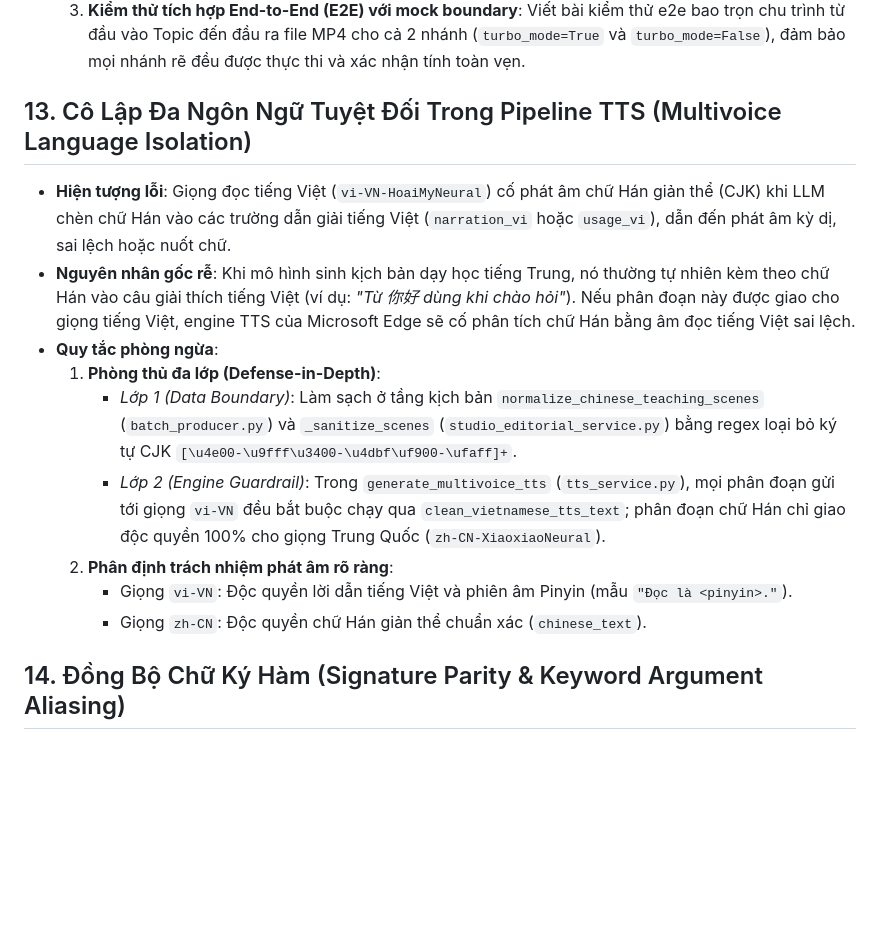
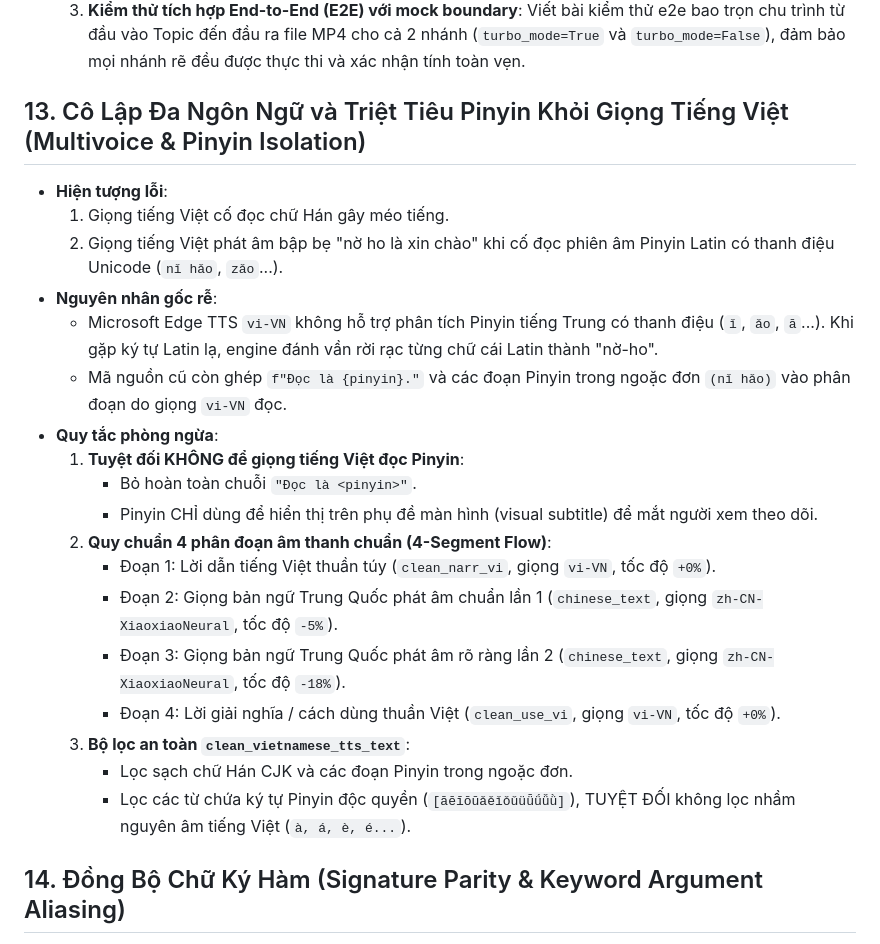
Before and after one commit to HalogenFlo/youtube, a Markdown page: tasks/lessons.md, the part around the change. GitHub-like rendering; blank space fills up the shorter version.

Commit message:
docs: update lesson 13 with Pinyin isolation and 4-segment audio flow

```diff
--- a/tasks/lessons.md
+++ b/tasks/lessons.md
@@ -86,16 +86,25 @@
   2. **Chạy linter/syntax check ngay sau khi sửa**: Luôn chạy `python -m py_compile <file>` hoặc unit test tối thiểu ngay sau mỗi thao tác chỉnh sửa khối code lớn để phát hiện lỗi cú pháp tức thì.
   3. **Kiểm thử tích hợp End-to-End (E2E) với mock boundary**: Viết bài kiểm thử e2e bao trọn chu trình từ đầu vào Topic đến đầu ra file MP4 cho cả 2 nhánh (`turbo_mode=True` và `turbo_mode=False`), đảm bảo mọi nhánh rẽ đều được thực thi và xác nhận tính toàn vẹn.
 
-## 13. Cô Lập Đa Ngôn Ngữ Tuyệt Đối Trong Pipeline TTS (Multivoice Language Isolation)
-- **Hiện tượng lỗi**: Giọng đọc tiếng Việt (`vi-VN-HoaiMyNeural`) cố phát âm chữ Hán giản thể (CJK) khi LLM chèn chữ Hán vào các trường dẫn giải tiếng Việt (`narration_vi` hoặc `usage_vi`), dẫn đến phát âm kỳ dị, sai lệch hoặc nuốt chữ.
-- **Nguyên nhân gốc rễ**: Khi mô hình sinh kịch bản dạy học tiếng Trung, nó thường tự nhiên kèm theo chữ Hán vào câu giải thích tiếng Việt (ví dụ: *"Từ 你好 dùng khi chào hỏi"*). Nếu phân đoạn này được giao cho giọng tiếng Việt, engine TTS của Microsoft Edge sẽ cố phân tích chữ Hán bằng âm đọc tiếng Việt sai lệch.
+## 13. Cô Lập Đa Ngôn Ngữ và Triệt Tiêu Pinyin Khỏi Giọng Tiếng Việt (Multivoice & Pinyin Isolation)
+- **Hiện tượng lỗi**:
+  1. Giọng tiếng Việt cố đọc chữ Hán gây méo tiếng.
+  2. Giọng tiếng Việt phát âm bập bẹ "nờ ho là xin chào" khi cố đọc phiên âm Pinyin Latin có thanh điệu Unicode (`nǐ hǎo`, `zǎo`...).
+- **Nguyên nhân gốc rễ**:
+  - Microsoft Edge TTS `vi-VN` không hỗ trợ phân tích Pinyin tiếng Trung có thanh điệu (`ǐ`, `ǎo`, `ā`...). Khi gặp ký tự Latin lạ, engine đánh vần rời rạc từng chữ cái Latin thành "nờ-ho".
+  - Mã nguồn cũ còn ghép `f"Đọc là {pinyin}."` và các đoạn Pinyin trong ngoặc đơn `(nǐ hǎo)` vào phân đoạn do giọng `vi-VN` đọc.
 - **Quy tắc phòng ngừa**:
-  1. **Phòng thủ đa lớp (Defense-in-Depth)**:
-     - *Lớp 1 (Data Boundary)*: Làm sạch ở tầng kịch bản `normalize_chinese_teaching_scenes` (`batch_producer.py`) và `_sanitize_scenes` (`studio_editorial_service.py`) bằng regex loại bỏ ký tự CJK `[\u4e00-\u9fff\u3400-\u4dbf\uf900-\ufaff]+`.
-     - *Lớp 2 (Engine Guardrail)*: Trong `generate_multivoice_tts` (`tts_service.py`), mọi phân đoạn gửi tới giọng `vi-VN` đều bắt buộc chạy qua `clean_vietnamese_tts_text`; phân đoạn chữ Hán chỉ giao độc quyền 100% cho giọng Trung Quốc (`zh-CN-XiaoxiaoNeural`).
-  2. **Phân định trách nhiệm phát âm rõ ràng**:
-     - Giọng `vi-VN`: Độc quyền lời dẫn tiếng Việt và phiên âm Pinyin (mẫu `"Đọc là <pinyin>."`).
-     - Giọng `zh-CN`: Độc quyền chữ Hán giản thể chuẩn xác (`chinese_text`).
+  1. **Tuyệt đối KHÔNG để giọng tiếng Việt đọc Pinyin**:
+     - Bỏ hoàn toàn chuỗi `"Đọc là <pinyin>"`.
+     - Pinyin CHỈ dùng để hiển thị trên phụ đề màn hình (visual subtitle) để mắt người xem theo dõi.
+  2. **Quy chuẩn 4 phân đoạn âm thanh chuẩn (4-Segment Flow)**:
+     - Đoạn 1: Lời dẫn tiếng Việt thuần túy (`clean_narr_vi`, giọng `vi-VN`, tốc độ `+0%`).
+     - Đoạn 2: Giọng bản ngữ Trung Quốc phát âm chuẩn lần 1 (`chinese_text`, giọng `zh-CN-XiaoxiaoNeural`, tốc độ `-5%`).
+     - Đoạn 3: Giọng bản ngữ Trung Quốc phát âm rõ ràng lần 2 (`chinese_text`, giọng `zh-CN-XiaoxiaoNeural`, tốc độ `-18%`).
+     - Đoạn 4: Lời giải nghĩa / cách dùng thuần Việt (`clean_use_vi`, giọng `vi-VN`, tốc độ `+0%`).
+  3. **Bộ lọc an toàn `clean_vietnamese_tts_text`**:
+     - Lọc sạch chữ Hán CJK và các đoạn Pinyin trong ngoặc đơn.
+     - Lọc các từ chứa ký tự Pinyin độc quyền (`[āēīōūǎěǐǒǔüǖǘǚǜ]`), TUYỆT ĐỐI không lọc nhầm nguyên âm tiếng Việt (`à, á, è, é...`).
 
 ## 14. Đồng Bộ Chữ Ký Hàm (Signature Parity & Keyword Argument Aliasing)
 - **Hiện tượng lỗi**: `TypeError: generate_flow_batch_queue() got an unexpected keyword argument 'output_dir'`.
```
